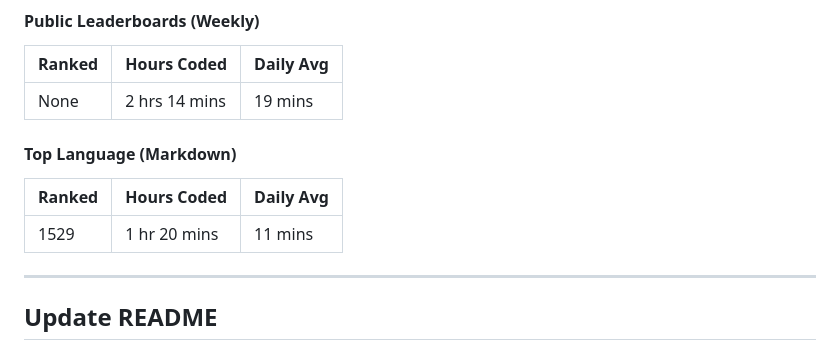
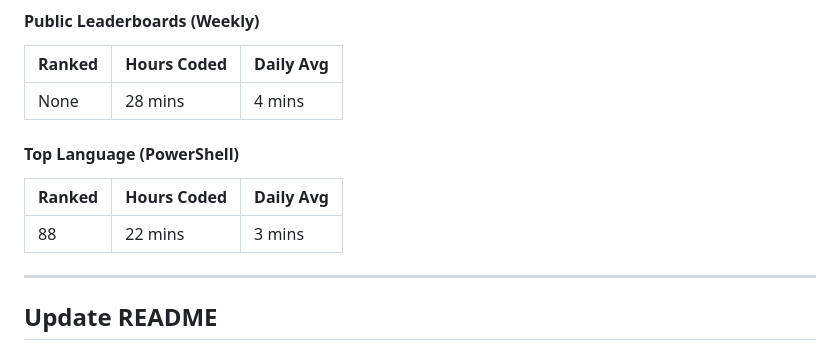
Before and after one commit to Nicconike/Wakatime-Leaderboards, a Markdown page: README.md, the part around the change. GitHub-like rendering.

Commit message:
chore: Update Wakatime Leaderboards

```diff
--- a/README.md
+++ b/README.md
@@ -39,13 +39,13 @@
 
 | Ranked | Hours Coded | Daily Avg |
 | ------ | ----------- | --------- |
-| None | 2 hrs 14 mins | 19 mins |
+| None | 28 mins | 4 mins |
 
-#### Top Language (Markdown)
+#### Top Language (PowerShell)
 
 | Ranked | Hours Coded | Daily Avg |
 | ------ | ----------- | --------- |
-| 1529 | 1 hr 20 mins | 11 mins |
+| 88 | 22 mins | 3 mins |
 
 
 <!-- Wakatime-End -->
```
